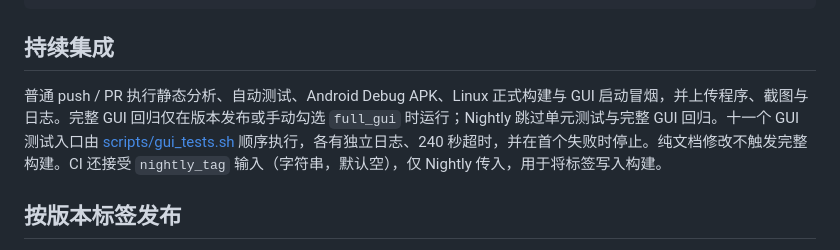
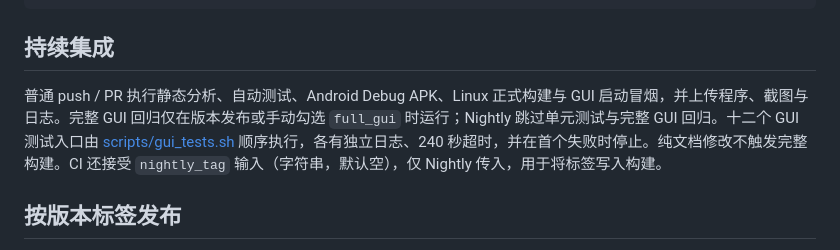
Before and after one commit to mumu-lhl/tixun, a Markdown page: DEVELOPMENT.md, the part around the change. Drawn GitHub-style.

```diff
--- a/DEVELOPMENT.md
+++ b/DEVELOPMENT.md
@@ -42,7 +42,7 @@ dart run drift_dev schema generate test/fixtures test/generated_migrations
 
 ## 持续集成
 
-普通 push / PR 执行静态分析、自动测试、Android Debug APK、Linux 正式构建与 GUI 启动冒烟，并上传程序、截图与日志。完整 GUI 回归仅在版本发布或手动勾选 `full_gui` 时运行；Nightly 跳过单元测试与完整 GUI 回归。十一个 GUI 测试入口由 [scripts/gui_tests.sh](scripts/gui_tests.sh) 顺序执行，各有独立日志、240 秒超时，并在首个失败时停止。纯文档修改不触发完整构建。CI 还接受 `nightly_tag` 输入（字符串，默认空），仅 Nightly 传入，用于将标签写入构建。
+普通 push / PR 执行静态分析、自动测试、Android Debug APK、Linux 正式构建与 GUI 启动冒烟，并上传程序、截图与日志。完整 GUI 回归仅在版本发布或手动勾选 `full_gui` 时运行；Nightly 跳过单元测试与完整 GUI 回归。十二个 GUI 测试入口由 [scripts/gui_tests.sh](scripts/gui_tests.sh) 顺序执行，各有独立日志、240 秒超时，并在首个失败时停止。纯文档修改不触发完整构建。CI 还接受 `nightly_tag` 输入（字符串，默认空），仅 Nightly 传入，用于将标签写入构建。
 
 ## 按版本标签发布
 
```
Also changed, not shown: README.md (+3 -1 lines), docs/screenshots/chat-desktop.png, docs/screenshots/chat-phone.png, docs/screenshots/settings-phone.png (added), 5 other files.
